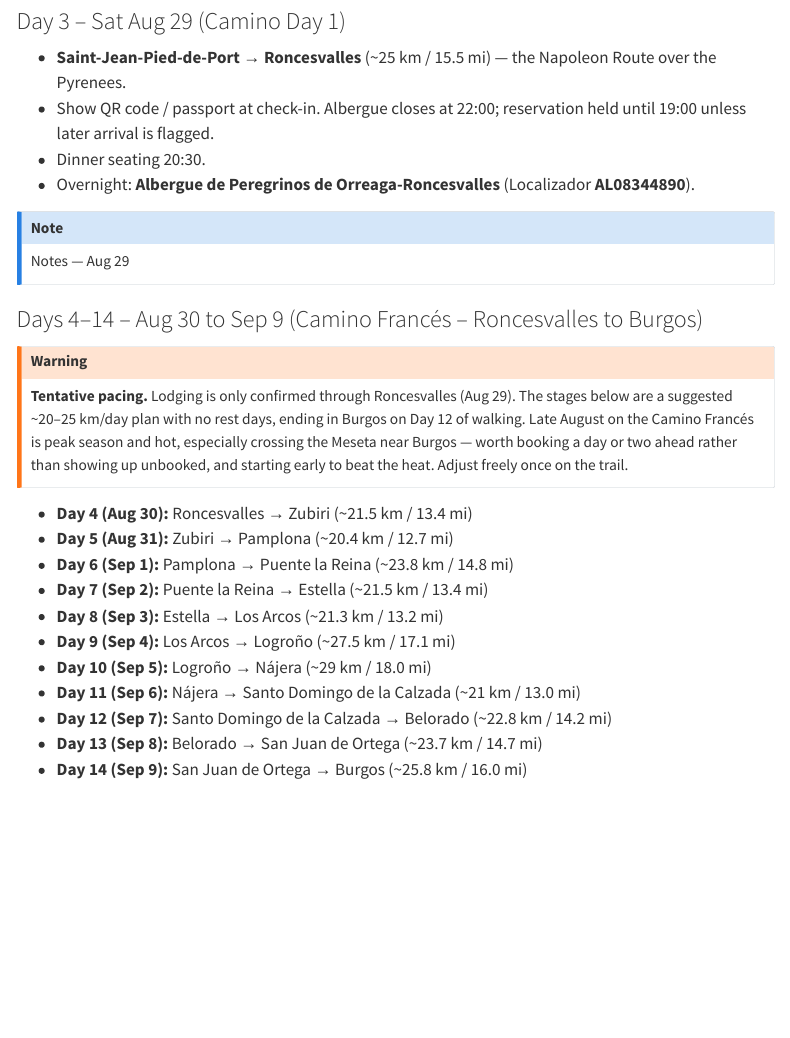
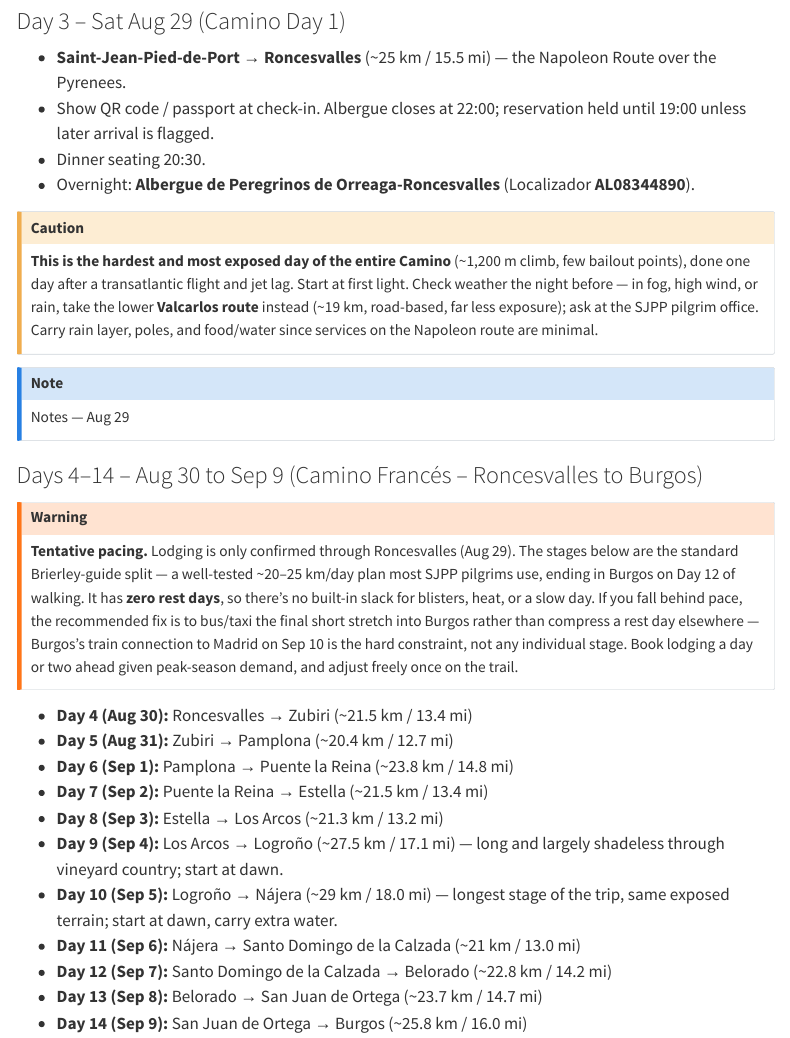
Before and after one commit to davandyke/spain-2026, a Quarto document (spain-2026-itinerary.qmd): the page in a window 1100 px wide, from 600 px down. Rendered offline with R 4.5, knitr and Pandoc in place of Quarto, with nearby package versions; menus at the side of the page are left out.

Commit message:
Flag Day 1 Pyrenees/jetlag risk and Rioja heat stages; note no rest days built into the plan

```diff
--- a/spain-2026-itinerary.qmd
+++ b/spain-2026-itinerary.qmd
@@ -40,6 +40,10 @@ Notes — Aug 28
 - Dinner seating 20:30.
 - Overnight: **Albergue de Peregrinos de Orreaga-Roncesvalles** (Localizador **AL08344890**).
 
+::: {.callout-caution}
+**This is the hardest and most exposed day of the entire Camino** (~1,200 m climb, few bailout points), done one day after a transatlantic flight and jet lag. Start at first light. Check weather the night before — in fog, high wind, or rain, take the lower **Valcarlos route** instead (~19 km, road-based, far less exposure); ask at the SJPP pilgrim office. Carry rain layer, poles, and food/water since services on the Napoleon route are minimal.
+:::
+
 ::: {.callout-note}
 Notes — Aug 29
 :::
@@ -47,7 +51,7 @@ Notes — Aug 29
 ### Days 4–14 – Aug 30 to Sep 9 (Camino Francés – Roncesvalles to Burgos)
 
 ::: {.callout-warning}
-**Tentative pacing.** Lodging is only confirmed through Roncesvalles (Aug 29). The stages below are a suggested ~20–25 km/day plan with no rest days, ending in Burgos on Day 12 of walking. Late August on the Camino Francés is peak season and hot, especially crossing the Meseta near Burgos — worth booking a day or two ahead rather than showing up unbooked, and starting early to beat the heat. Adjust freely once on the trail.
+**Tentative pacing.** Lodging is only confirmed through Roncesvalles (Aug 29). The stages below are the standard Brierley-guide split — a well-tested ~20–25 km/day plan most SJPP pilgrims use, ending in Burgos on Day 12 of walking. It has **zero rest days**, so there's no built-in slack for blisters, heat, or a slow day. If you fall behind pace, the recommended fix is to bus/taxi the final short stretch into Burgos rather than compress a rest day elsewhere — Burgos's train connection to Madrid on Sep 10 is the hard constraint, not any individual stage. Book lodging a day or two ahead given peak-season demand, and adjust freely once on the trail.
 :::
 
 - **Day 4 (Aug 30):** Roncesvalles → Zubiri (~21.5 km / 13.4 mi)
@@ -55,8 +59,8 @@ Notes — Aug 29
 - **Day 6 (Sep 1):** Pamplona → Puente la Reina (~23.8 km / 14.8 mi)
 - **Day 7 (Sep 2):** Puente la Reina → Estella (~21.5 km / 13.4 mi)
 - **Day 8 (Sep 3):** Estella → Los Arcos (~21.3 km / 13.2 mi)
-- **Day 9 (Sep 4):** Los Arcos → Logroño (~27.5 km / 17.1 mi)
-- **Day 10 (Sep 5):** Logroño → Nájera (~29 km / 18.0 mi)
+- **Day 9 (Sep 4):** Los Arcos → Logroño (~27.5 km / 17.1 mi) — long and largely shadeless through vineyard country; start at dawn.
+- **Day 10 (Sep 5):** Logroño → Nájera (~29 km / 18.0 mi) — longest stage of the trip, same exposed terrain; start at dawn, carry extra water.
 - **Day 11 (Sep 6):** Nájera → Santo Domingo de la Calzada (~21 km / 13.0 mi)
 - **Day 12 (Sep 7):** Santo Domingo de la Calzada → Belorado (~22.8 km / 14.2 mi)
 - **Day 13 (Sep 8):** Belorado → San Juan de Ortega (~23.7 km / 14.7 mi)
```
